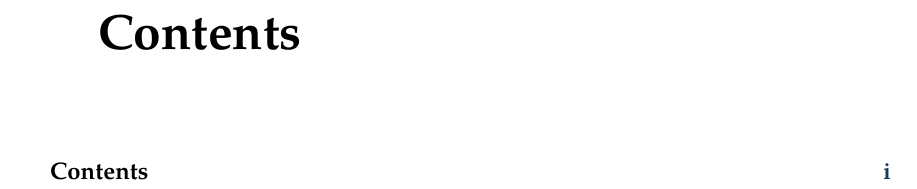
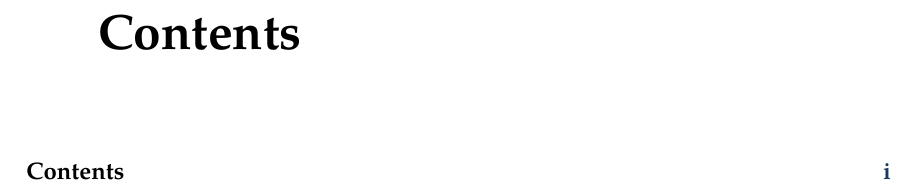
Before and after one commit to junjiemao/GEB, a LaTeX book (GEB_LaTeX/geb-template.tex): part of page 3 of 5, cut so that both start at the same text. Compiled offline with XeLaTeX; a missing font is replaced by an installed copy or a similar font.

Commit message:
fix: adjust chapter contents label and indentation for better alignment

```diff
--- a/GEB_LaTeX/geb-template.tex
+++ b/GEB_LaTeX/geb-template.tex
@@ -209,8 +209,8 @@
 
 \titlecontents{chapter}[0em]
   {\addvspace{6pt}\bfseries\color{accent}}
-  {\contentslabel{2em}}
-  {\hspace*{-2em}}
+  {\contentslabel{3em}}
+  {\hspace*{-3em}}
   {\hfill\contentspage}
 
 \titlecontents{section}[2em]
```
